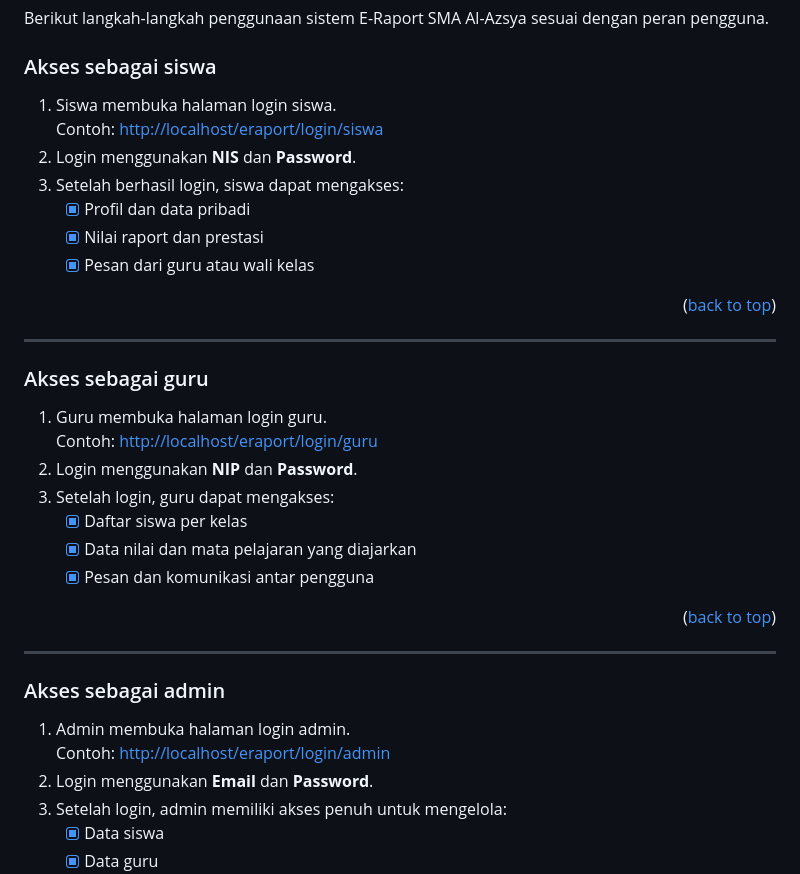
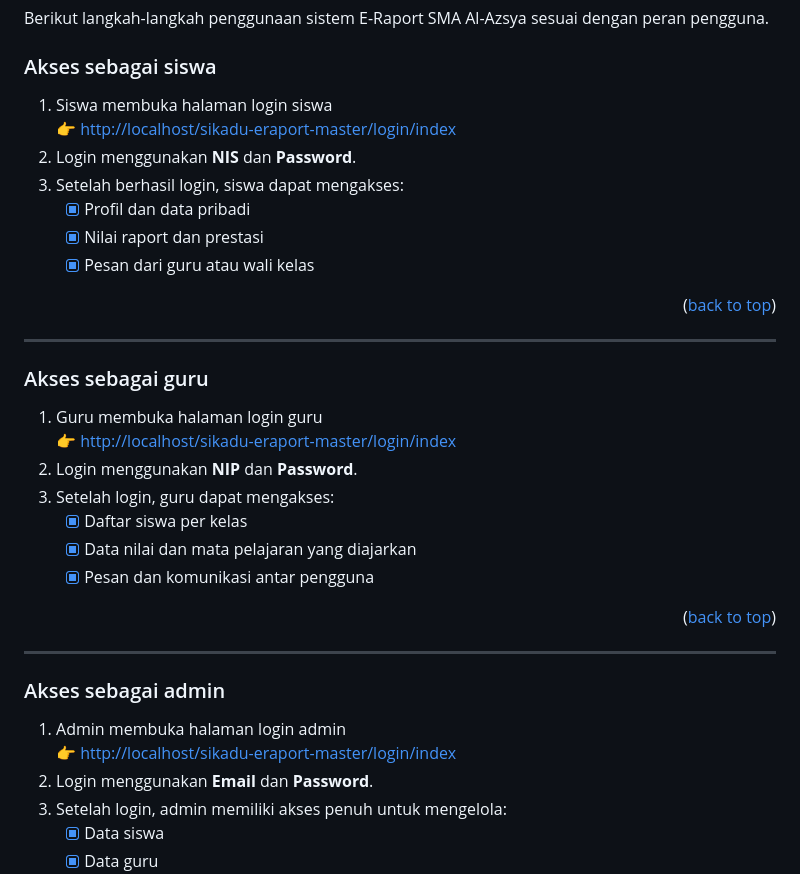
Before and after one commit to mohamadalvinmakmun/al-azsya_eraport, a Markdown page: README.md, the part around the change printed below. Rendered like a GitHub page.

```diff
--- a/README.md
+++ b/README.md
@@ -79,8 +78,8 @@ Berikut langkah-langkah penggunaan sistem E-Raport SMA Al-Azsya sesuai dengan pe
 
 ### Akses sebagai siswa
 
-1. Siswa membuka halaman login siswa.
-   Contoh: [http://localhost/eraport/login/siswa](#)
+1. Siswa membuka halaman login siswa
+   👉 [http://localhost/sikadu-eraport-master/login/index](http://localhost/sikadu-eraport-master/login/index)
 2. Login menggunakan **NIS** dan **Password**.
 3. Setelah berhasil login, siswa dapat mengakses:
    - [x] Profil dan data pribadi
@@ -93,8 +92,8 @@ Berikut langkah-langkah penggunaan sistem E-Raport SMA Al-Azsya sesuai dengan pe
 
 ### Akses sebagai guru
 
-1. Guru membuka halaman login guru.
-   Contoh: [http://localhost/eraport/login/guru](#)
+1. Guru membuka halaman login guru
+   👉 [http://localhost/sikadu-eraport-master/login/index](http://localhost/sikadu-eraport-master/login/index)
 2. Login menggunakan **NIP** dan **Password**.
 3. Setelah login, guru dapat mengakses:
    - [x] Daftar siswa per kelas
@@ -107,8 +106,8 @@ Berikut langkah-langkah penggunaan sistem E-Raport SMA Al-Azsya sesuai dengan pe
 
 ### Akses sebagai admin
 
-1. Admin membuka halaman login admin.
-   Contoh: [http://localhost/eraport/login/admin](#)
+1. Admin membuka halaman login admin
+   👉 [http://localhost/sikadu-eraport-master/login/index](http://localhost/sikadu-eraport-master/login/index)
 2. Login menggunakan **Email** dan **Password**.
 3. Setelah login, admin memiliki akses penuh untuk mengelola:
    - [x] Data siswa
```
Also changed, not shown: other parts of README.md (+2 -3 lines).
